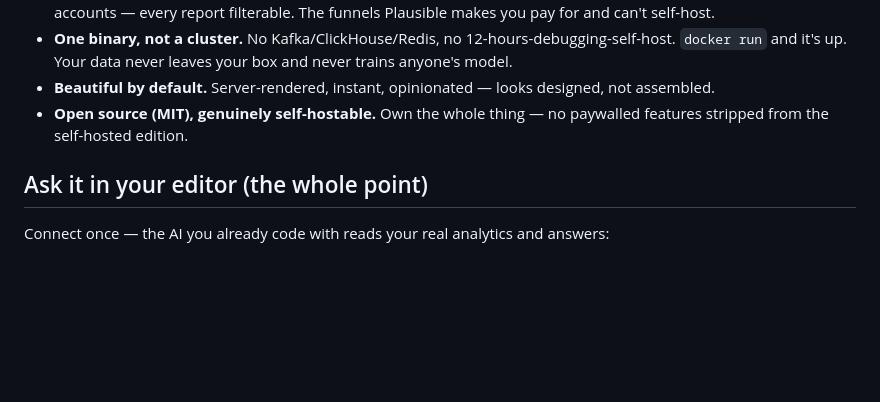
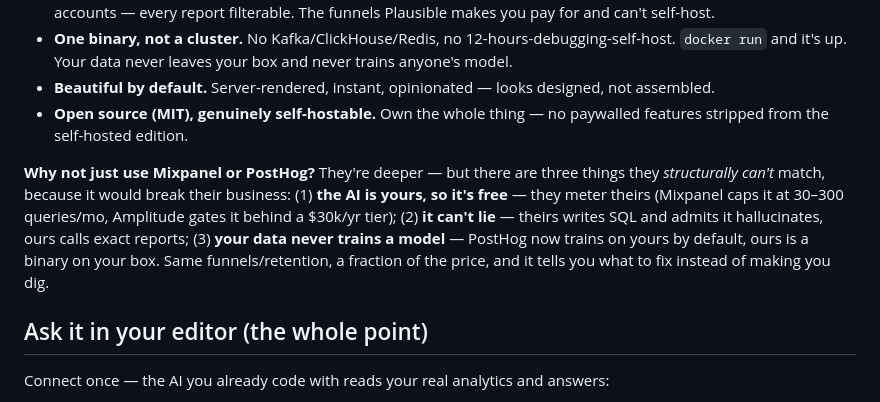
Before and after one commit to Arjun0606/smolanalytics, a Markdown page: README.md, the part around the change. Rendered like a GitHub page; blank space fills up the shorter version.

Commit message:
readme: add the concrete 'why not mixpanel/posthog' answer up top — the 3 structural differences they can't match

```diff
--- a/README.md
+++ b/README.md
@@ -42,6 +42,8 @@ Every analytics tool now has an AI assistant — but it's bolted *inside their a
 - **One binary, not a cluster.** No Kafka/ClickHouse/Redis, no 12-hours-debugging-self-host. `docker run` and it's up. Your data never leaves your box and never trains anyone's model.
 - **Beautiful by default.** Server-rendered, instant, opinionated — looks designed, not assembled.
 - **Open source (MIT), genuinely self-hostable.** Own the whole thing — no paywalled features stripped from the self-hosted edition.
+
+**Why not just use Mixpanel or PostHog?** They're deeper — but there are three things they *structurally can't* match, because it would break their business: (1) **the AI is yours, so it's free** — they meter theirs (Mixpanel caps it at 30–300 queries/mo, Amplitude gates it behind a $30k/yr tier); (2) **it can't lie** — theirs writes SQL and admits it hallucinates, ours calls exact reports; (3) **your data never trains a model** — PostHog now trains on yours by default, ours is a binary on your box. Same funnels/retention, a fraction of the price, and it tells you what to fix instead of making you dig.
 
 ## Ask it in your editor (the whole point)
 Connect once — the AI you already code with reads your real analytics and answers:
```
